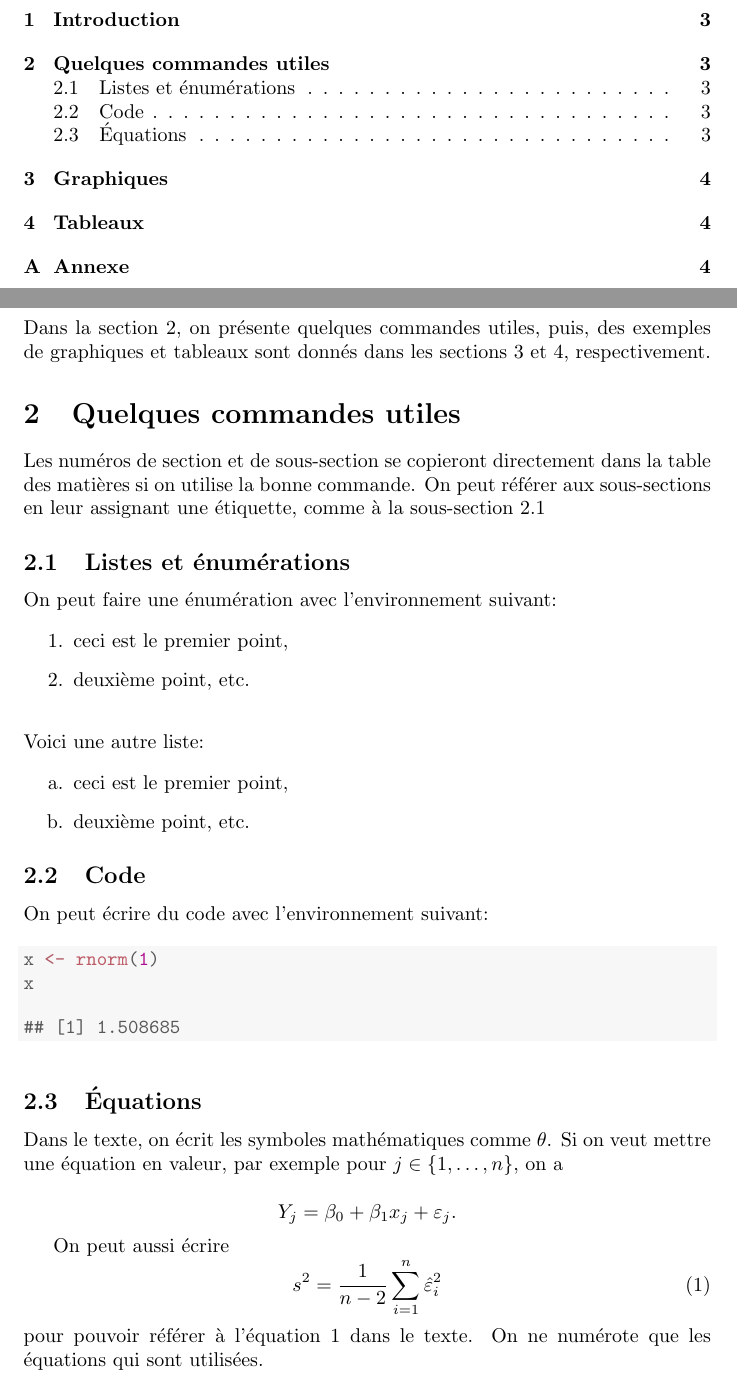
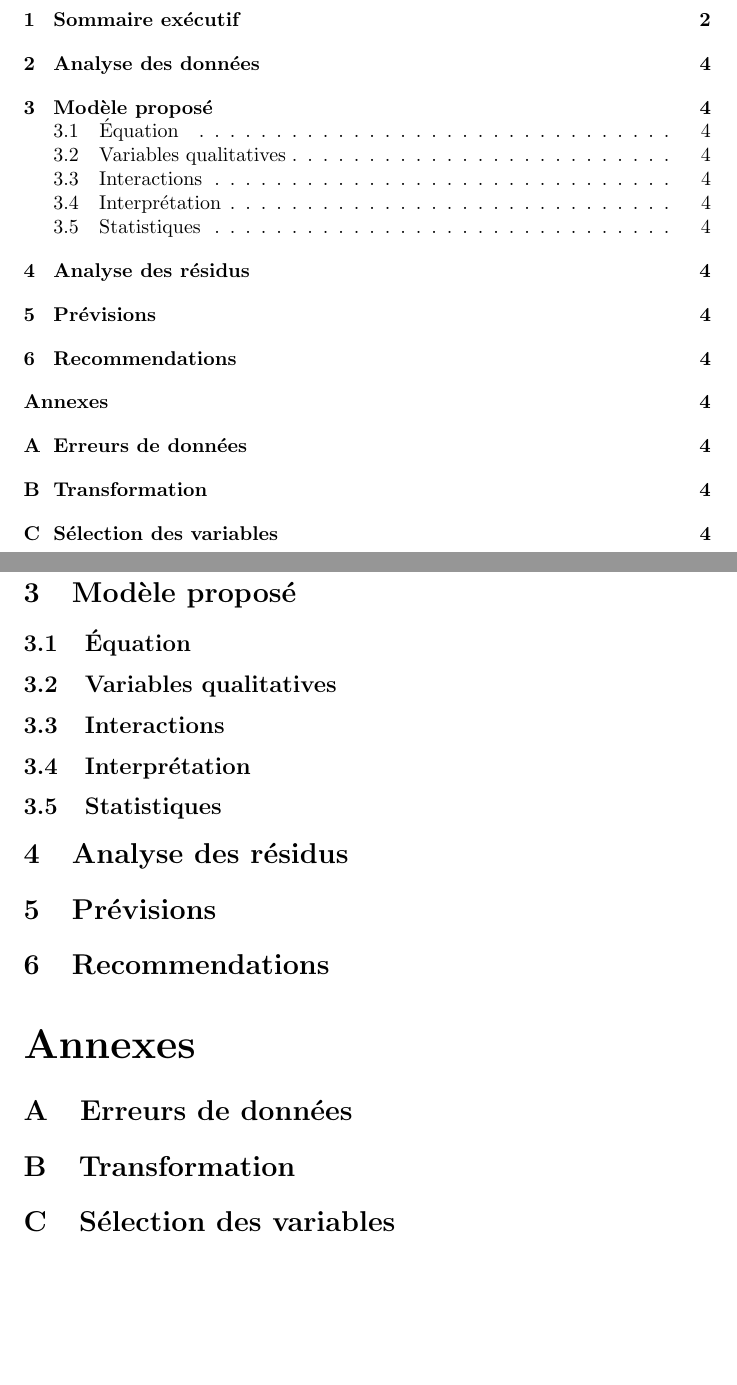
Before and after one commit to guiguimich/modele-lineaire, a LaTeX document (TP1/rapport.tex): two parts of pages 2 and 3 of 4 before the commit and two parts of pages 3 and 4 of 4 after it, joined at a grey line, cut at the place of the change, the shorter picture padded with empty space. Compiled offline with pdfLaTeX.

Commit message:
Finalisation du gabarit pour le rapport.

```diff
--- a/TP1/rapport.tex
+++ b/TP1/rapport.tex
@@ -53,6 +64,10 @@
 
 \usepackage[utf8]{inputenc}
 \usepackage{url}
+\usepackage[toc,page]{appendix}
+\renewcommand{\appendixpagename}{Annexes}
+\renewcommand{\appendixtocname}{Annexes}
+\renewcommand{\contentsname}{Table des matières}
 \IfFileExists{upquote.sty}{\usepackage{upquote}}{}
 \begin{document}
 
@@ -82,60 +97,3 @@
-\section{Introduction}
-
-Dans la section~\ref{sec:commandes}, on présente quelques commandes utiles, puis, des exemples de graphiques et tableaux sont donnés dans les sections \ref{sec:graph} et \ref{sec:tab}, respectivement.
-
-\section{Quelques commandes utiles}
-\label{sec:commandes}
-
-Les numéros de section et de sous-section se copieront directement dans la table des matières si on utilise la bonne commande. On peut référer aux sous-sections en leur assignant une étiquette, comme à la sous-section~\ref{ssec:listes}
-
-\subsection{Listes et énumérations}
-\label{ssec:listes}
-
-On peut faire une énumération avec l'environnement suivant:
-
-\begin{enumerate}
-\item ceci est le premier point,
-
-\item deuxième point, etc.
-\end{enumerate}
-
-\bigskip\noindent
-Voici une autre liste:
-
-\begin{itemize}
-\item [a.] ceci est le premier point,
-
-\item [b.] deuxième point, etc.
-\end{itemize}
-
-\subsection{Code}
-
-On peut écrire du code avec l'environnement suivant:
-\begin{knitrout}
-\definecolor{shadecolor}{rgb}{0.969, 0.969, 0.969}\color{fgcolor}\begin{kframe}
-\begin{alltt}
-\hlstd{x} \hlkwb{<-} \hlkwd{rnorm}\hlstd{(}\hlnum{1}\hlstd{)}
-\hlstd{x}
-\end{alltt}
-\begin{verbatim}
-## [1] 1.508685
-\end{verbatim}
-\end{kframe}
-\end{knitrout}
-
-\subsection{Équations}
-
-Dans le texte, on écrit les symboles mathématiques comme $\theta$. Si on veut mettre une équation en valeur, par exemple pour $j\in \{1,\ldots, n\}$, on a
-
-$$
-Y_j= \beta_0 +\beta_1 x_j +\varepsilon_j.
-$$
-
-On peut aussi écrire
-\begin{equation}\label{eq1}
-s^2 = \frac{1}{n-2} \sum_{i=1}^n \hat{\varepsilon}_i^2
-\end{equation}
-pour pouvoir référer à l'équation \ref{eq1} dans le texte. On ne numérote que les équations qui sont utilisées.
 
 
 
@@ -148 +109,3 @@ pour pouvoir référer à l'équation \ref{eq1} dans le texte. On ne numérote q
 
+\section{Analyse des données}
+\label{sec:analyse}
@@ -154,4 +112,40 @@ Voici une annexe.
 
 
 
+\section{Modèle proposé}
+\label{sec:modele}
+
+\subsection{Équation}
+\label{ssec:equation}
+
+\subsection{Variables qualitatives}
+\label{ssec:var_qual}
+
+\subsection{Interactions}
+\label{ssec:interaction}
+
+\subsection{Interprétation}
+\label{ssec:interpretation}
+
+\subsection{Statistiques}
+\label{ssec:stats}
+
+\section{Analyse des résidus}
+\label{sec:analyse}
+
+\section{Prévisions}
+\label{sec:prev}
+
+\section{Recommendations}
+
+
+\begin{appendices}
+\section{Erreurs de données}
+
+\section{Transformation}
+
+\section{Sélection des variables}
+\end{appendices}
+
+
 \end{document}
```
Also changed, not shown: TP1/rapport-concordance.tex (+1 -1 lines), TP1/rapport.pdf, TP1/rapport.tex (35 more changed lines), 5 other files.
